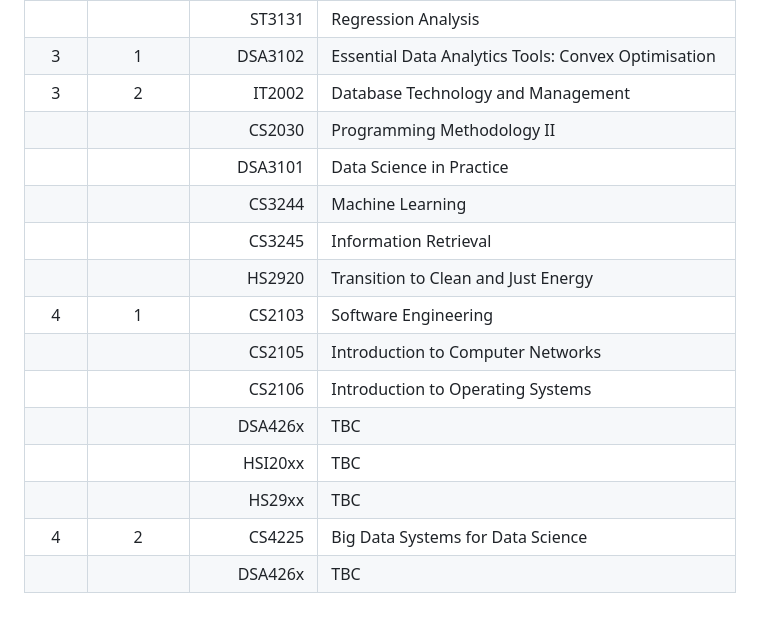
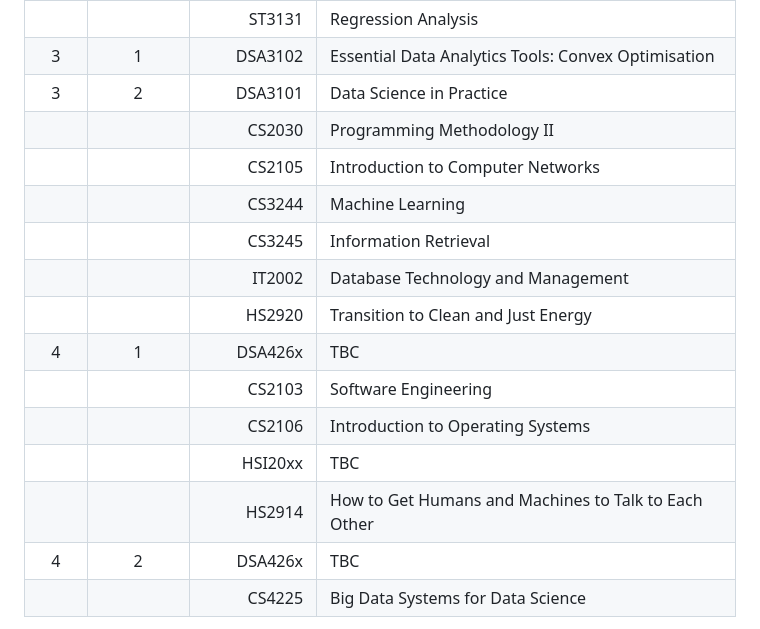
Before and after one commit to OweT1/personal, a Markdown page: module-reviews/README.md, the part around one of its changes. Rendered like a GitHub page.

Commit message:
Update README.md
o7 Year 3 Semester 2

```diff
--- a/module-reviews/README.md
+++ b/module-reviews/README.md
@@ -26,19 +26,19 @@ Here is a collection of all the modules that I have taken thus far/will be takin
 |      |          | DSA2101     | Essential Data Analytics Tools: Data Visualisation    |
 |      |          | ST3131      | Regression Analysis                                   |
 | 3    | 1        | DSA3102     | Essential Data Analytics Tools: Convex Optimisation   |
-| 3    | 2        | IT2002      | Database Technology and Management                    |
+| 3    | 2        | DSA3101     | Data Science in Practice                              |
 |      |          | CS2030      | Programming Methodology II                            |
-|      |          | DSA3101     | Data Science in Practice                              |
+|      |          | CS2105      | Introduction to Computer Networks                     |
 |      |          | CS3244      | Machine Learning                                      |
 |      |          | CS3245      | Information Retrieval                                 |
+|      |          | IT2002      | Database Technology and Management                    |
 |      |          | HS2920      | Transition to Clean and Just Energy                   |
-| 4    | 1        | CS2103      | Software Engineering                                  |
-|      |          | CS2105      | Introduction to Computer Networks                     |
+| 4    | 1        | DSA426x     | TBC                                                   |
+|      |          | CS2103      | Software Engineering                                  |
 |      |          | CS2106      | Introduction to Operating Systems                     |
-|      |          | DSA426x     | TBC                                                   |
 |      |          | HSI20xx     | TBC                                                   |
-|      |          | HS29xx      | TBC                                                   |
-| 4    | 2        | CS4225      | Big Data Systems for Data Science                     |
-|      |          | DSA426x     | TBC                                                   |
+|      |          | HS2914      | How to Get Humans and Machines to Talk to Each Other  |
+| 4    | 2        | DSA426x     | TBC                                                   |
+|      |          | CS4225      | Big Data Systems for Data Science                     |
 
 
```
Also changed, not shown: other parts of module-reviews/README.md (+1 -1 lines).
